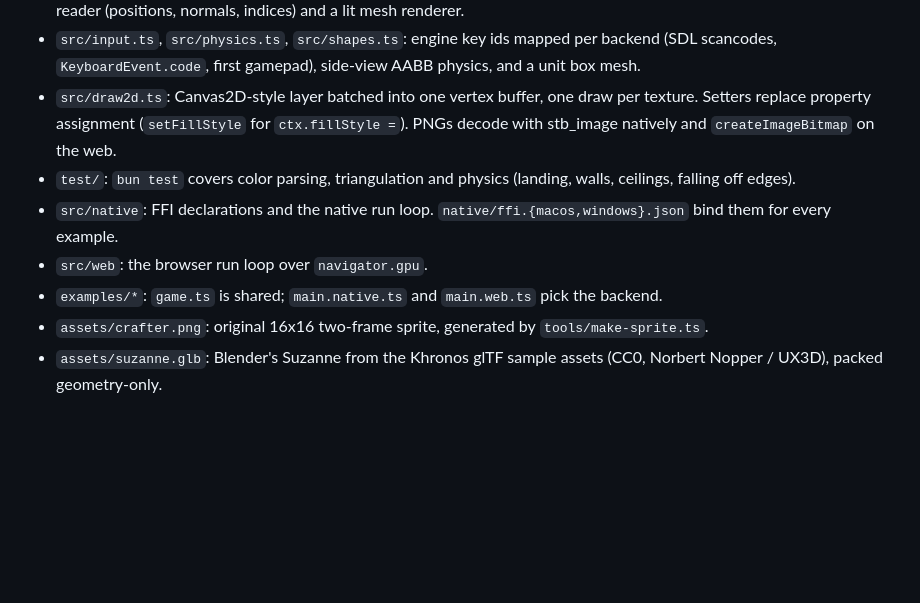
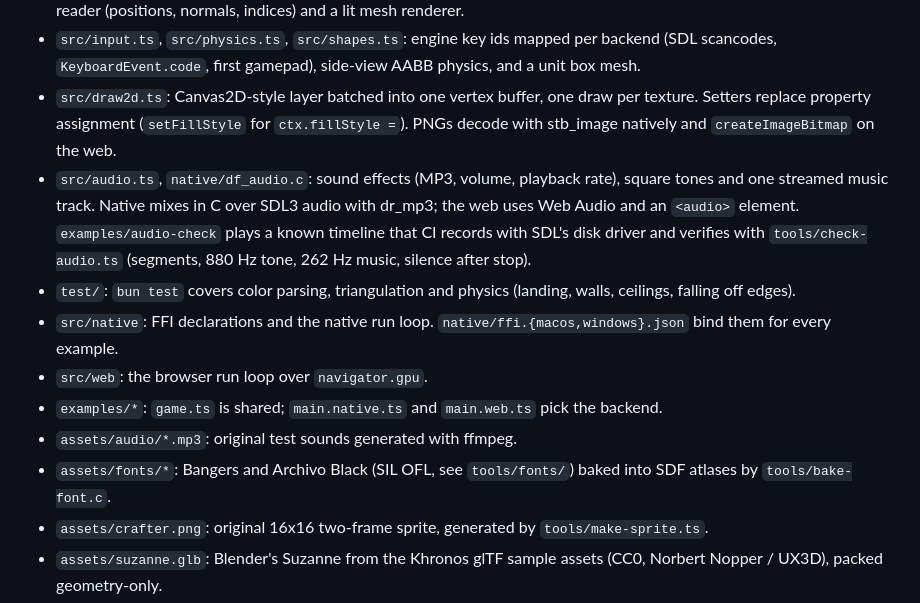
Before and after one commit to crafter-games/dotframe, a Markdown page: README.md, the part around the change. Rendered like a GitHub page; blank space fills up the shorter version.

Commit message:
docs: describe audio, fonts and assets

```diff
--- a/README.md
+++ b/README.md
@@ -11,10 +11,13 @@ Status: S5 in progress (porting Crafter Smash). `examples/canvas2d` exercises `s
 - `src/math.ts`, `src/ecs.ts`, `src/gltf.ts`, `src/render.ts`: column-major matrices, a Map-per-component ECS, a `.glb` reader (positions, normals, indices) and a lit mesh renderer.
 - `src/input.ts`, `src/physics.ts`, `src/shapes.ts`: engine key ids mapped per backend (SDL scancodes, `KeyboardEvent.code`, first gamepad), side-view AABB physics, and a unit box mesh.
 - `src/draw2d.ts`: Canvas2D-style layer batched into one vertex buffer, one draw per texture. Setters replace property assignment (`setFillStyle` for `ctx.fillStyle =`). PNGs decode with stb_image natively and `createImageBitmap` on the web.
+- `src/audio.ts`, `native/df_audio.c`: sound effects (MP3, volume, playback rate), square tones and one streamed music track. Native mixes in C over SDL3 audio with dr_mp3; the web uses Web Audio and an `<audio>` element. `examples/audio-check` plays a known timeline that CI records with SDL's disk driver and verifies with `tools/check-audio.ts` (segments, 880 Hz tone, 262 Hz music, silence after stop).
 - `test/`: `bun test` covers color parsing, triangulation and physics (landing, walls, ceilings, falling off edges).
 - `src/native`: FFI declarations and the native run loop. `native/ffi.{macos,windows}.json` bind them for every example.
 - `src/web`: the browser run loop over `navigator.gpu`.
 - `examples/*`: `game.ts` is shared; `main.native.ts` and `main.web.ts` pick the backend.
+- `assets/audio/*.mp3`: original test sounds generated with ffmpeg.
+- `assets/fonts/*`: Bangers and Archivo Black (SIL OFL, see `tools/fonts/`) baked into SDF atlases by `tools/bake-font.c`.
 - `assets/crafter.png`: original 16x16 two-frame sprite, generated by `tools/make-sprite.ts`.
 - `assets/suzanne.glb`: Blender's Suzanne from the Khronos glTF sample assets (CC0, Norbert Nopper / UX3D), packed geometry-only.
 - `scripts/build-native.sh`: builds an example for `macos` or `windows`.
```
